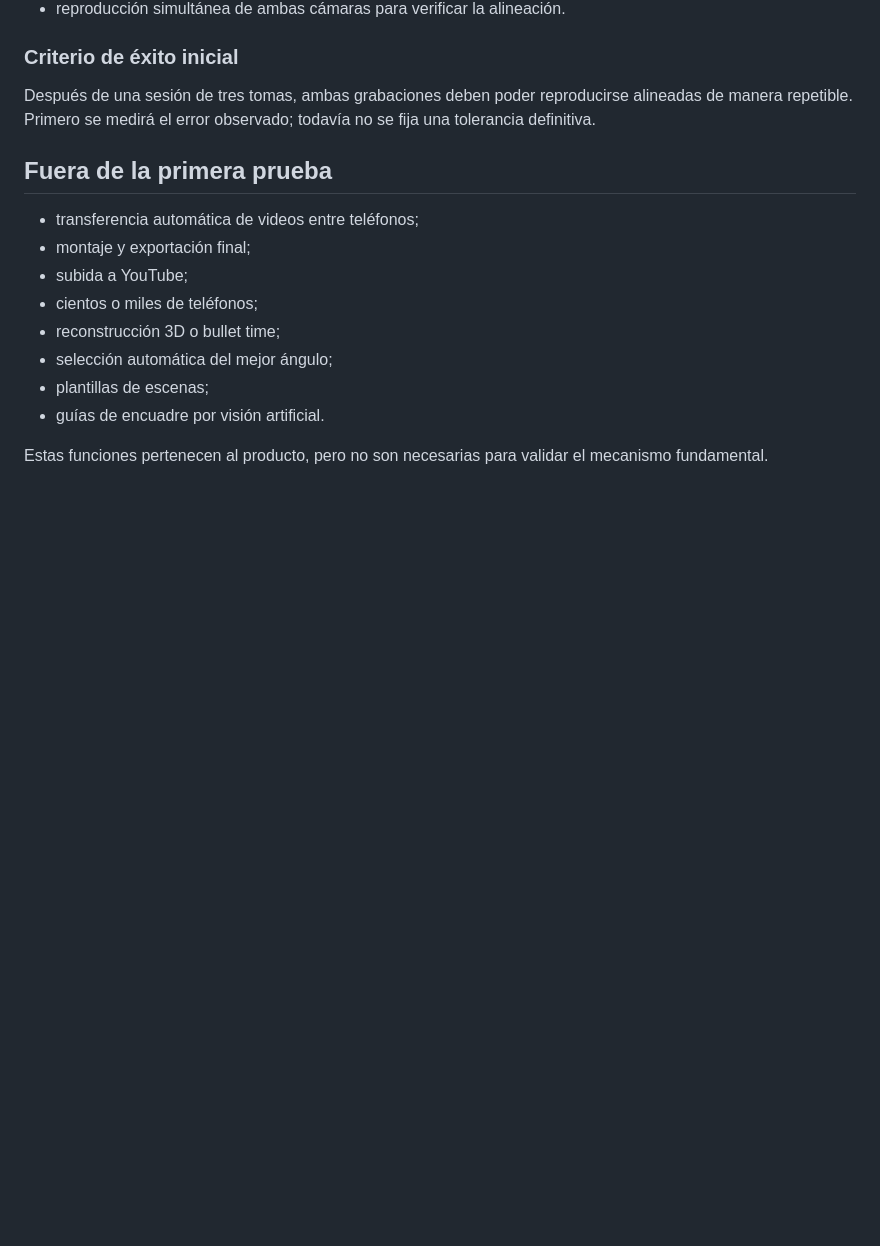
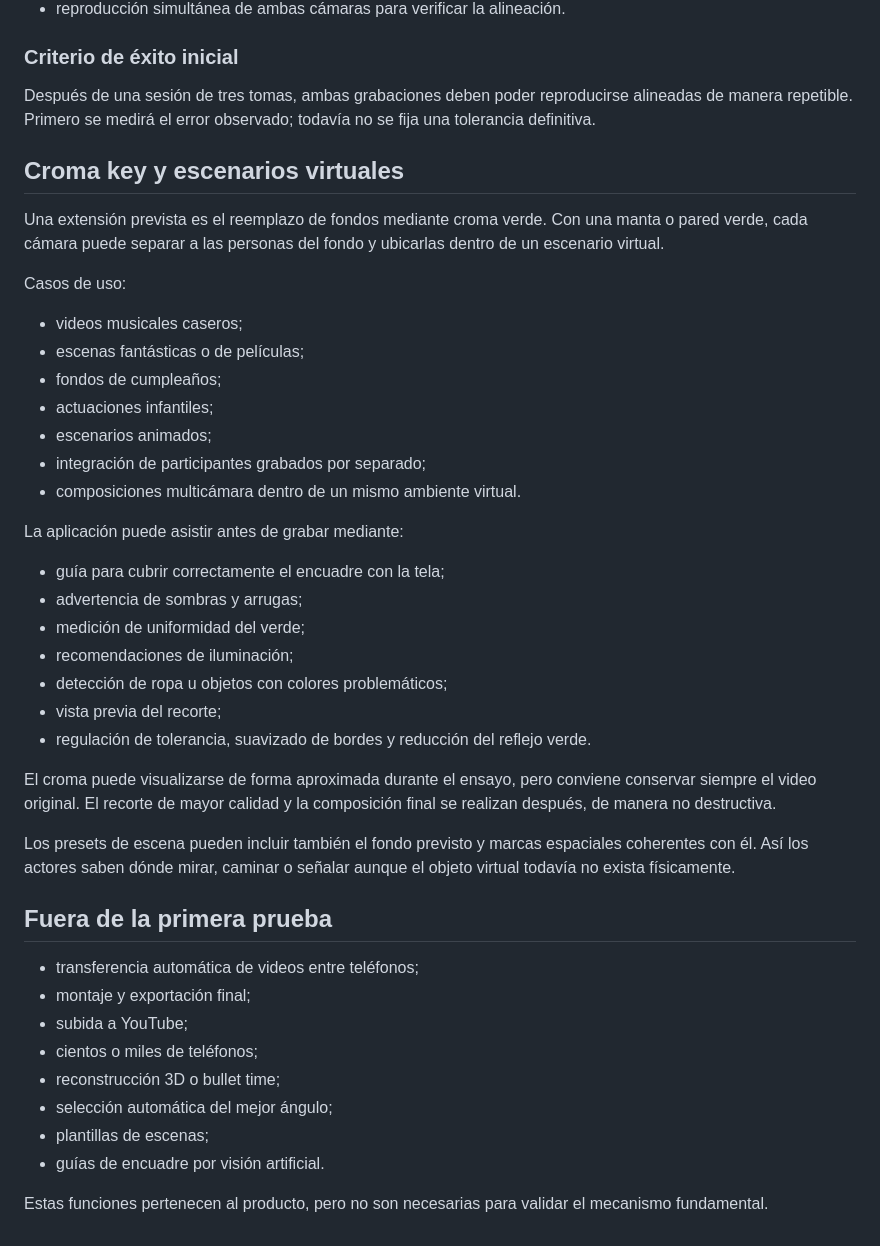
Before and after one commit to norbymezz/Uizador-, a Markdown page: docs/multicamera-concept.md, the part around the change. GitHub-like rendering; blank space fills up the shorter version.

Commit message:
Add chroma key and virtual background roadmap

```diff
--- a/docs/multicamera-concept.md
+++ b/docs/multicamera-concept.md
@@ -388,6 +388,34 @@ Comprobar que varios teléfonos pueden pertenecer a una sesión, repetir tomas a
 
 Después de una sesión de tres tomas, ambas grabaciones deben poder reproducirse alineadas de manera repetible. Primero se medirá el error observado; todavía no se fija una tolerancia definitiva.
 
+## Croma key y escenarios virtuales
+
+Una extensión prevista es el reemplazo de fondos mediante croma verde. Con una manta o pared verde, cada cámara puede separar a las personas del fondo y ubicarlas dentro de un escenario virtual.
+
+Casos de uso:
+
+- videos musicales caseros;
+- escenas fantásticas o de películas;
+- fondos de cumpleaños;
+- actuaciones infantiles;
+- escenarios animados;
+- integración de participantes grabados por separado;
+- composiciones multicámara dentro de un mismo ambiente virtual.
+
+La aplicación puede asistir antes de grabar mediante:
+
+- guía para cubrir correctamente el encuadre con la tela;
+- advertencia de sombras y arrugas;
+- medición de uniformidad del verde;
+- recomendaciones de iluminación;
+- detección de ropa u objetos con colores problemáticos;
+- vista previa del recorte;
+- regulación de tolerancia, suavizado de bordes y reducción del reflejo verde.
+
+El croma puede visualizarse de forma aproximada durante el ensayo, pero conviene conservar siempre el video original. El recorte de mayor calidad y la composición final se realizan después, de manera no destructiva.
+
+Los presets de escena pueden incluir también el fondo previsto y marcas espaciales coherentes con él. Así los actores saben dónde mirar, caminar o señalar aunque el objeto virtual todavía no exista físicamente.
+
 ## Fuera de la primera prueba
 
 - transferencia automática de videos entre teléfonos;
```
